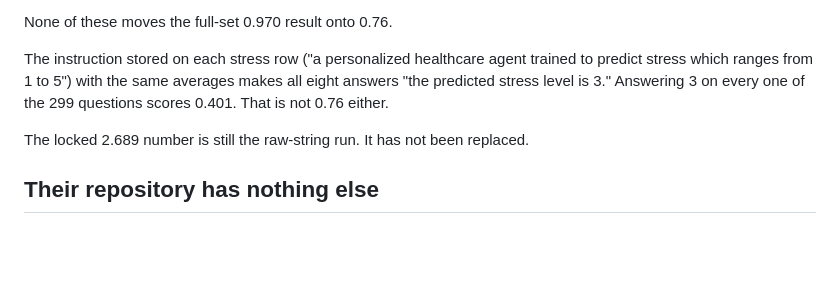
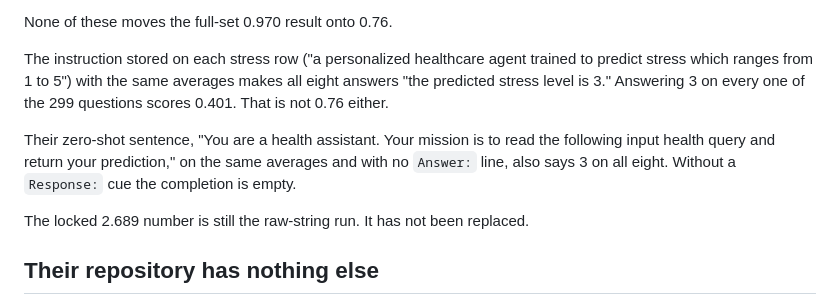
Before and after one commit to shrijacked/physio-placebo, a Markdown page: docs/healthllm-prompt-gap.md, the part around the change. Rendered like a GitHub page; blank space fills up the shorter version.

Commit message:
Record that the health-assistant zero-shot line also answers 3.
Co-authored-by: Cursor <cursoragent@cursor.com>

```diff
--- a/docs/healthllm-prompt-gap.md
+++ b/docs/healthllm-prompt-gap.md
@@ -167,6 +167,11 @@ trained to predict stress which ranges from 1 to 5") with the same averages
 makes all eight answers "the predicted stress level is 3." Answering 3 on
 every one of the 299 questions scores 0.401. That is not 0.76 either.
 
+Their zero-shot sentence, "You are a health assistant. Your mission is to
+read the following input health query and return your prediction," on the
+same averages and with no `Answer:` line, also says 3 on all eight. Without
+a `Response:` cue the completion is empty.
+
 The locked 2.689 number is still the raw-string run. It has not been replaced.
 
 ## Their repository has nothing else
```
